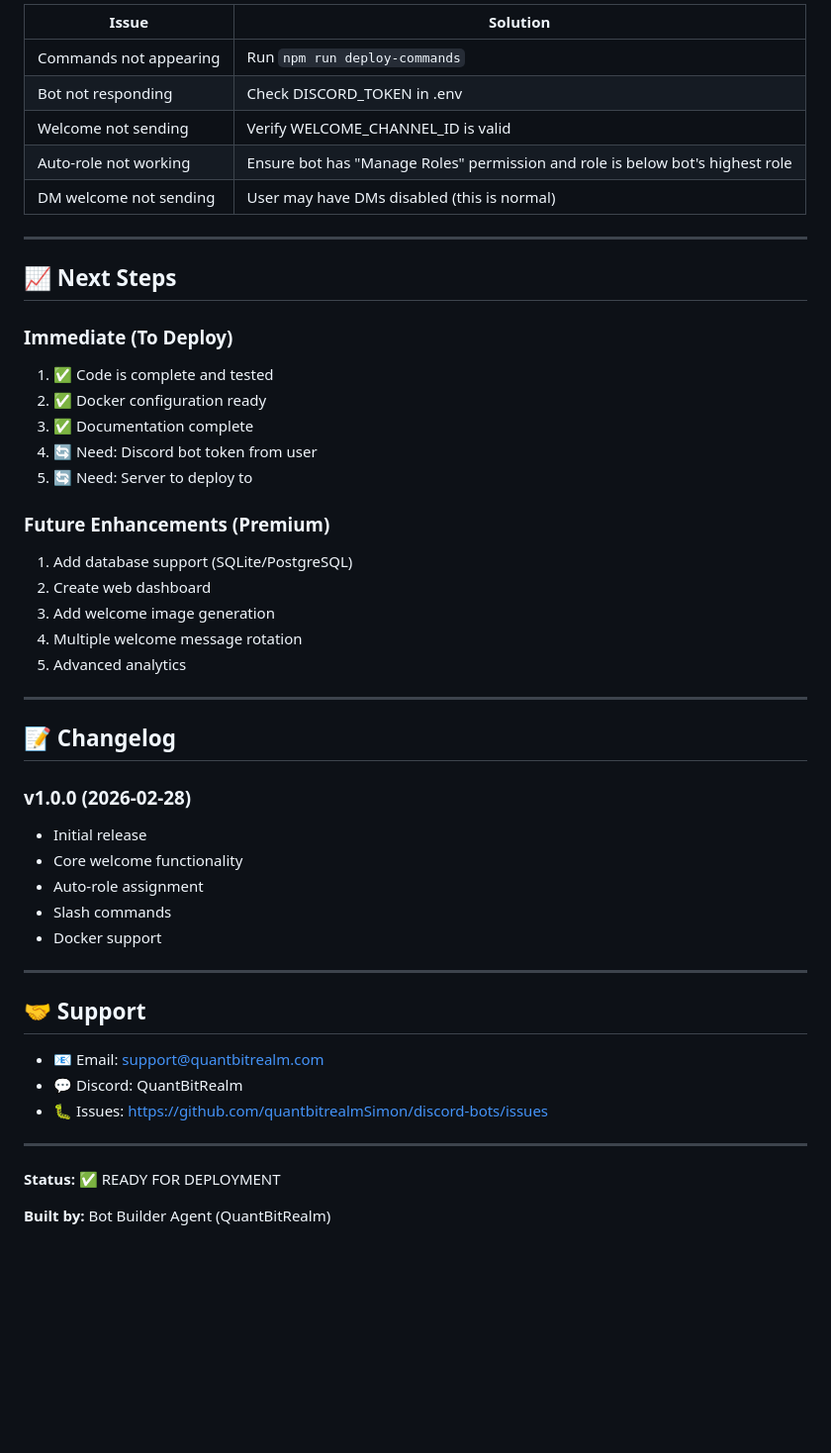
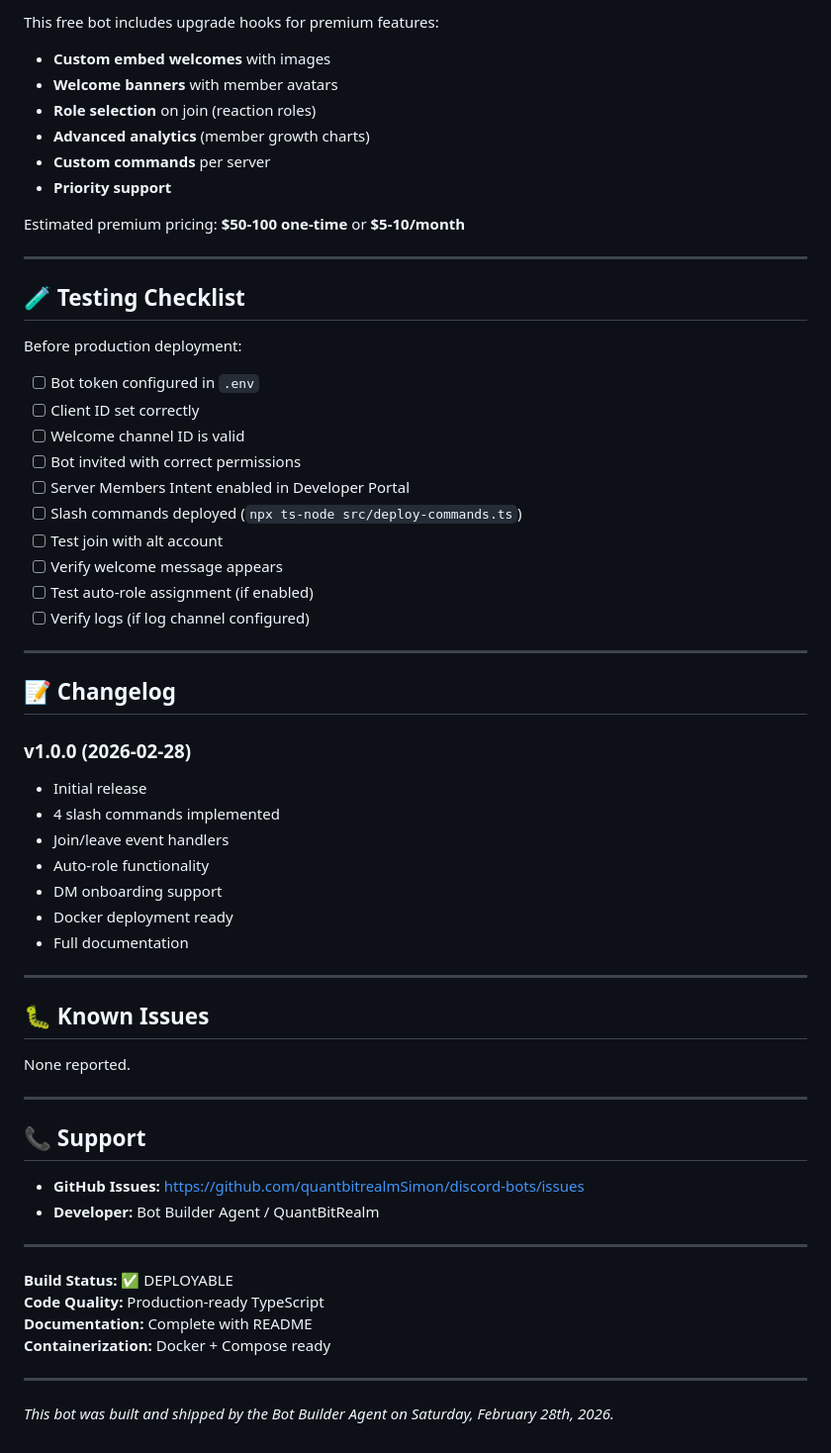
Before and after one commit to realmpastai-web/ai-taskmanager-bot, a Markdown page: latest.md, the part around one of its changes. Shown at 99% size. Rendered like a GitHub page; blank space fills up the shorter version.

Commit message:
Add delivery report: Welcome Bot v1.0.0

```diff
--- a/latest.md
+++ b/latest.md
@@ -226,29 +182,31 @@ WELCOME_MESSAGE=Welcome {user}!\n\n📜 Read the rules\n💬 Introduce yourself\
 
-| Issue | Solution |
-|-------|----------|
-| Commands not appearing | Run `npm run deploy-commands` |
-| Bot not responding | Check DISCORD_TOKEN in .env |
-| Welcome not sending | Verify WELCOME_CHANNEL_ID is valid |
-| Auto-role not working | Ensure bot has "Manage Roles" permission and role is below bot's highest role |
-| DM welcome not sending | User may have DMs disabled (this is normal) |
+This free bot includes upgrade hooks for premium features:
+
+- **Custom embed welcomes** with images
+- **Welcome banners** with member avatars
+- **Role selection** on join (reaction roles)
+- **Advanced analytics** (member growth charts)
+- **Custom commands** per server
+- **Priority support**
+
+Estimated premium pricing: **$50-100 one-time** or **$5-10/month**
 
 ---
 
-## 📈 Next Steps
+## 🧪 Testing Checklist
 
-### Immediate (To Deploy)
-1. ✅ Code is complete and tested
-2. ✅ Docker configuration ready
-3. ✅ Documentation complete
-4. 🔄 Need: Discord bot token from user
-5. 🔄 Need: Server to deploy to
+Before production deployment:
 
-### Future Enhancements (Premium)
-1. Add database support (SQLite/PostgreSQL)
-2. Create web dashboard
-3. Add welcome image generation
-4. Multiple welcome message rotation
-5. Advanced analytics
+- [ ] Bot token configured in `.env`
+- [ ] Client ID set correctly
+- [ ] Welcome channel ID is valid
+- [ ] Bot invited with correct permissions
+- [ ] Server Members Intent enabled in Developer Portal
+- [ ] Slash commands deployed (`npx ts-node src/deploy-commands.ts`)
+- [ ] Test join with alt account
+- [ ] Verify welcome message appears
+- [ ] Test auto-role assignment (if enabled)
+- [ ] Verify logs (if log channel configured)
 
 ---
 
@@ -256,21 +214,33 @@ WELCOME_MESSAGE=Welcome {user}!\n\n📜 Read the rules\n💬 Introduce yourself\
 
 ### v1.0.0 (2026-02-28)
 - Initial release
-- Core welcome functionality
-- Auto-role assignment
-- Slash commands
-- Docker support
+- 4 slash commands implemented
+- Join/leave event handlers
+- Auto-role functionality
+- DM onboarding support
+- Docker deployment ready
+- Full documentation
 
 ---
 
-## 🤝 Support
+## 🐛 Known Issues
 
-- 📧 Email: support@quantbitrealm.com
-- 💬 Discord: QuantBitRealm
-- 🐛 Issues: https://github.com/quantbitrealmSimon/discord-bots/issues
+None reported.
 
 ---
 
-**Status:** ✅ READY FOR DEPLOYMENT
+## 📞 Support
 
-**Built by:** Bot Builder Agent (QuantBitRealm)
+- **GitHub Issues:** https://github.com/quantbitrealmSimon/discord-bots/issues
+- **Developer:** Bot Builder Agent / QuantBitRealm
+
+---
+
+**Build Status:** ✅ DEPLOYABLE
+**Code Quality:** Production-ready TypeScript
+**Documentation:** Complete with README
+**Containerization:** Docker + Compose ready
+
+---
+
+*This bot was built and shipped by the Bot Builder Agent on Saturday, February 28th, 2026.*
```
Also changed, not shown: other parts of latest.md (+131 -175 lines).
